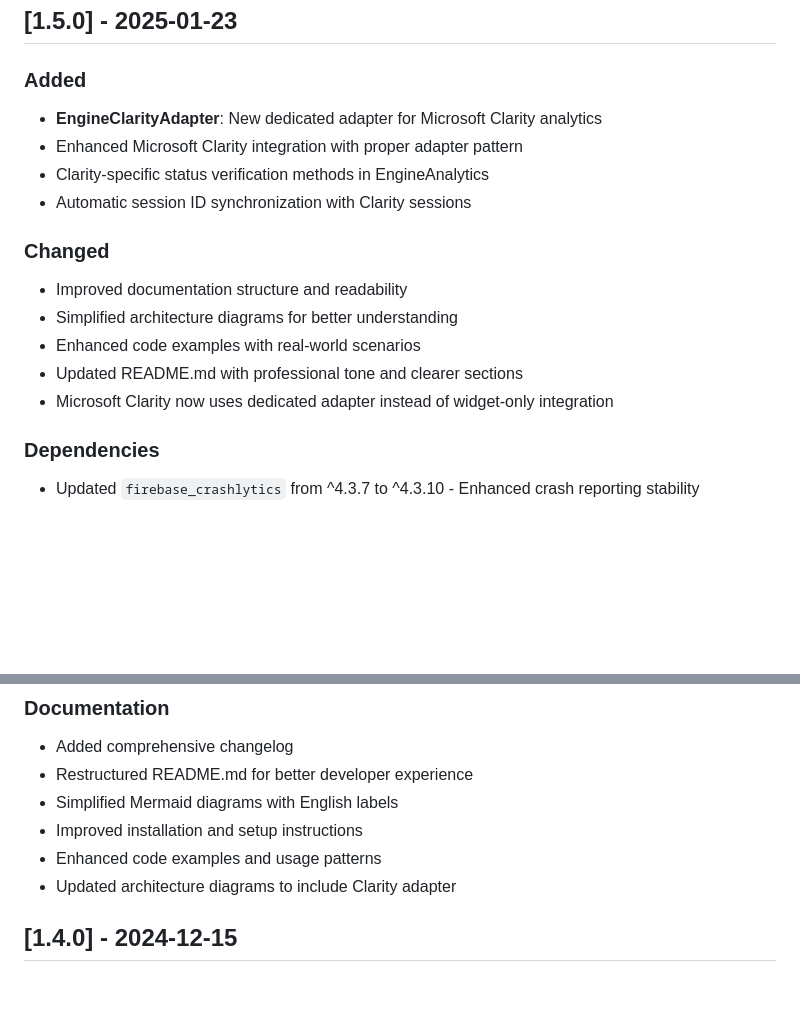
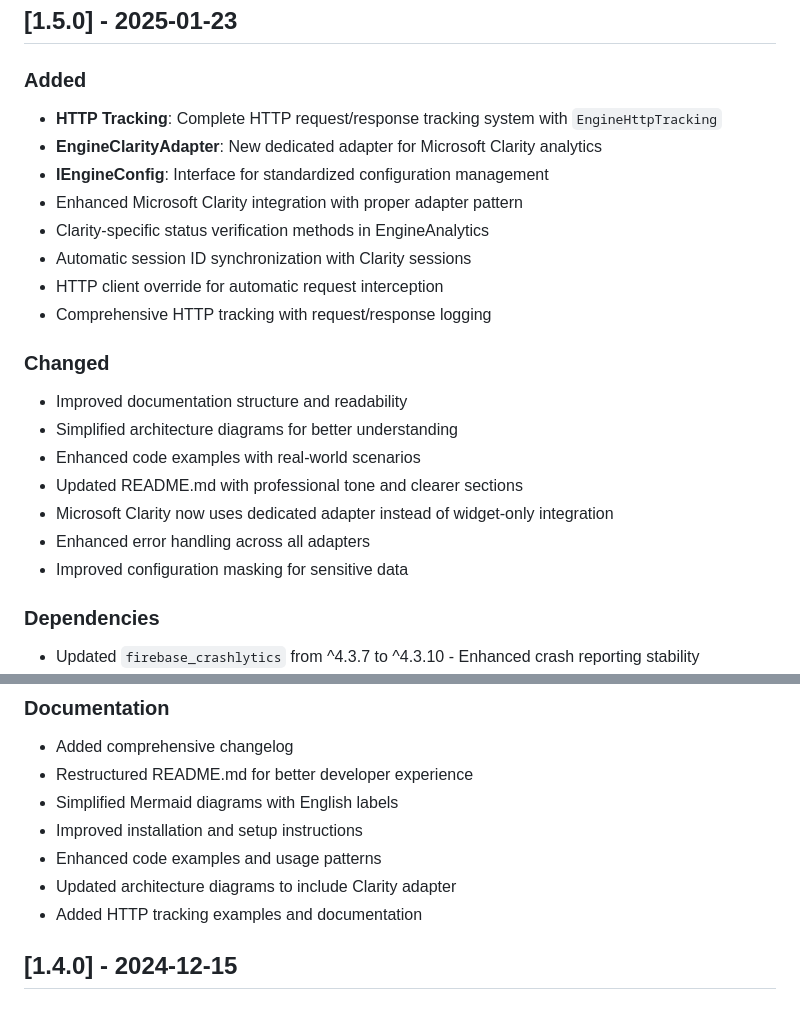
Before and after one commit to moreirawebmaster/engine-tracking, a Markdown page: CHANGELOG.md, 2 parts joined by grey strips. GitHub-like rendering; blank space fills up the shorter version.

Commit message:
docs: update changelog for v1.5.0

```diff
--- a/CHANGELOG.md
+++ b/CHANGELOG.md
@@ -8,10 +8,14 @@ and this project adheres to [Semantic Versioning](https://semver.org/spec/v2.0.0
 ## [1.5.0] - 2025-01-23
 
 ### Added
+- **HTTP Tracking**: Complete HTTP request/response tracking system with `EngineHttpTracking`
 - **EngineClarityAdapter**: New dedicated adapter for Microsoft Clarity analytics
+- **IEngineConfig**: Interface for standardized configuration management
 - Enhanced Microsoft Clarity integration with proper adapter pattern
 - Clarity-specific status verification methods in EngineAnalytics
 - Automatic session ID synchronization with Clarity sessions
+- HTTP client override for automatic request interception
+- Comprehensive HTTP tracking with request/response logging
 
 ### Changed
 - Improved documentation structure and readability
@@ -19,6 +23,8 @@ and this project adheres to [Semantic Versioning](https://semver.org/spec/v2.0.0
 - Enhanced code examples with real-world scenarios
 - Updated README.md with professional tone and clearer sections
 - Microsoft Clarity now uses dedicated adapter instead of widget-only integration
+- Enhanced error handling across all adapters
+- Improved configuration masking for sensitive data
 
 ### Dependencies
 - Updated `firebase_crashlytics` from ^4.3.7 to ^4.3.10 - Enhanced crash reporting stability
@@ -35,6 +41,7 @@ and this project adheres to [Semantic Versioning](https://semver.org/spec/v2.0.0
 - Improved installation and setup instructions
 - Enhanced code examples and usage patterns
 - Updated architecture diagrams to include Clarity adapter
+- Added HTTP tracking examples and documentation
 
 ## [1.4.0] - 2024-12-15
 
```
